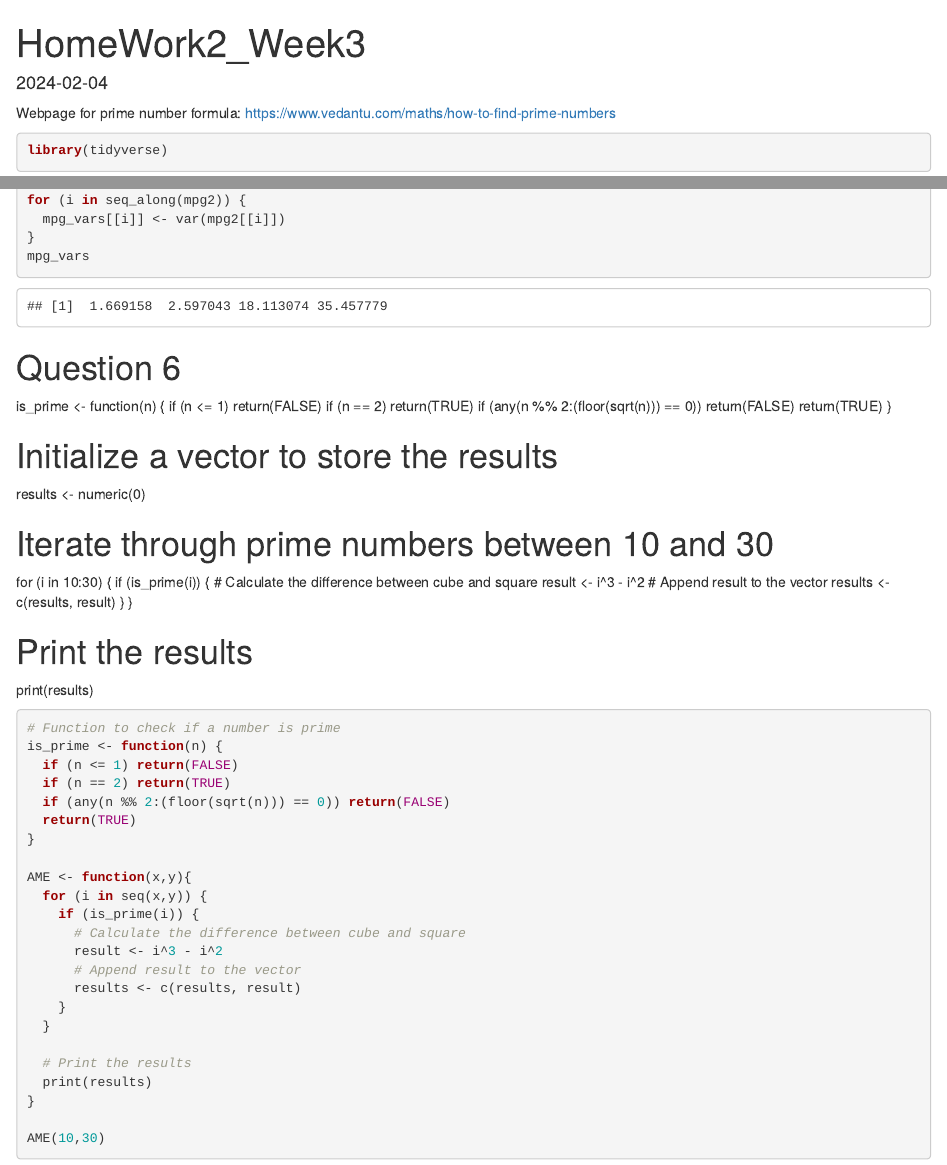
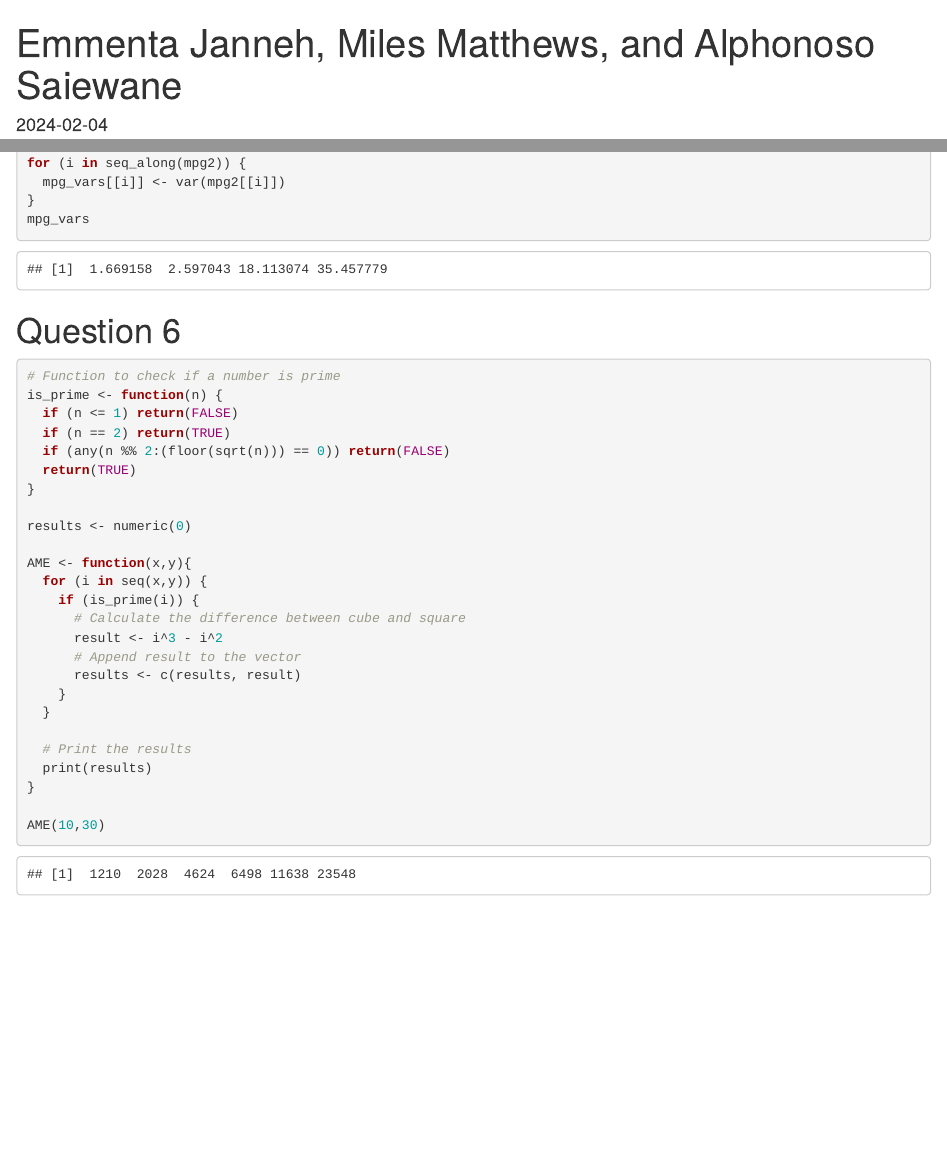
Before and after one commit to emmenta/data_science, an R Markdown document (Homework2_Week3/Homework2_Week3.Rmd): the page in a window 1100 px wide, from its top, and a second part further down, joined at a grey line. Rendered offline with R 4.5, knitr and Pandoc, with nearby package versions; some code elsewhere in the file could not run offline.

Commit message:
Final code

````diff
--- a/Homework2_Week3/Homework2_Week3.Rmd
+++ b/Homework2_Week3/Homework2_Week3.Rmd
@@ -1,7 +1,6 @@
 ---
-title: "HomeWork2_Week3"
-authors: "Emmenta Janneh, Miles Matthews, and Alphonoso Saiewane"
+title: "Emmenta Janneh, Miles Matthews, and Alphonoso Saiewane"
+authors: "HomeWork2_Week3"
 date: "2024-02-04"
 output: html_document
 ---
-Webpage for prime number formula:
@@ -74,32 +71,8 @@ for (i in seq_along(mpg2)) {
 mpg_vars
 ```
 
+
 # Question 6
-
-is_prime <- function(n) {
-  if (n <= 1) return(FALSE)
-  if (n == 2) return(TRUE)
-  if (any(n %% 2:(floor(sqrt(n))) == 0)) return(FALSE)
-  return(TRUE)
-}
-
-# Initialize a vector to store the results
-results <- numeric(0)
-
-# Iterate through prime numbers between 10 and 30
-for (i in 10:30) {
-  if (is_prime(i)) {
-    # Calculate the difference between cube and square
-    result <- i^3 - i^2
-    # Append result to the vector
-    results <- c(results, result)
-  }
-}
-
-# Print the results
-print(results)
-
-
 
 ```{r}
 # Function to check if a number is prime
@@ -109,6 +82,8 @@ is_prime <- function(n) {
   if (any(n %% 2:(floor(sqrt(n))) == 0)) return(FALSE)
   return(TRUE)
 }
+
+results <- numeric(0)
 
 AME <- function(x,y){
   for (i in seq(x,y)) {
````
Also changed, not shown: Homework2_Week3/Homework2_Week3.html (added), Homework2_Week3/Homework2_Week3.Rmd (2 more changed lines).
